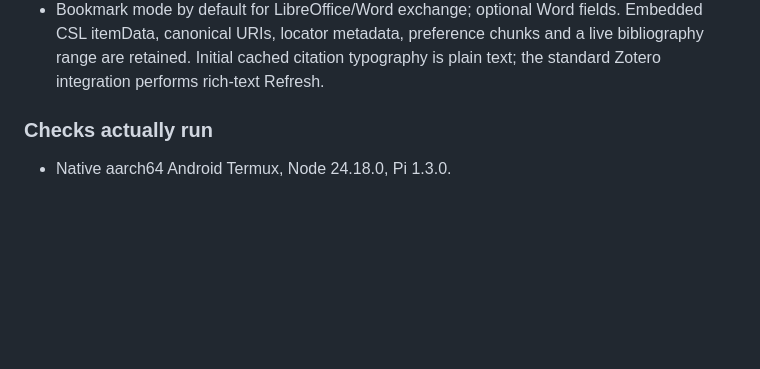
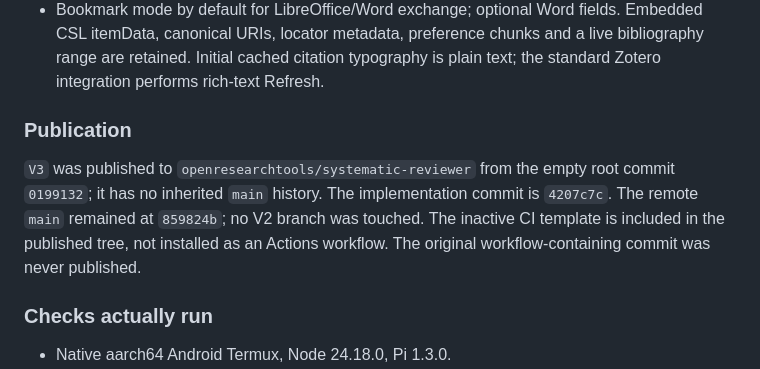
Before and after one commit to openresearchtools/systematic-reviewer, a Markdown page: docs/implementation-plan.md, the part around one of its changes. GitHub-like rendering; blank space fills up the shorter version.

Commit message:
Record V3 publication and validation gates

```diff
--- a/docs/implementation-plan.md
+++ b/docs/implementation-plan.md
@@ -92,6 +92,14 @@ legacy project databases; migration, if requested later, is a separate adapter.
   Embedded CSL itemData, canonical URIs, locator metadata, preference chunks and
   a live bibliography range are retained. Initial cached citation typography is
   plain text; the standard Zotero integration performs rich-text Refresh.
+
+### Publication
+
+`V3` was published to `openresearchtools/systematic-reviewer` from the empty root
+commit `0199132`; it has no inherited `main` history. The implementation commit
+is `4207c7c`. The remote `main` remained at `859824b`; no V2 branch was touched.
+The inactive CI template is included in the published tree, not installed as an
+Actions workflow. The original workflow-containing commit was never published.
 
 ### Checks actually run
 
```
Also changed, not shown: other parts of docs/implementation-plan.md (+1 -1 lines).
